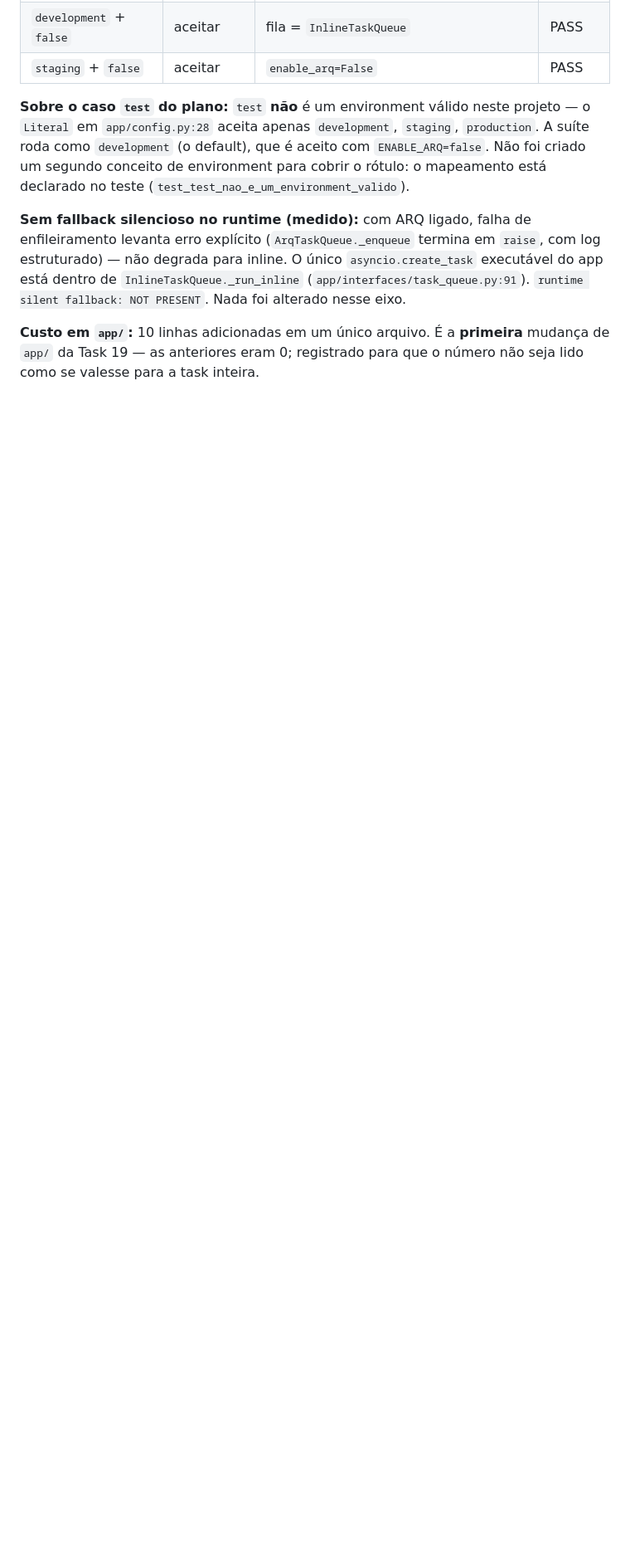
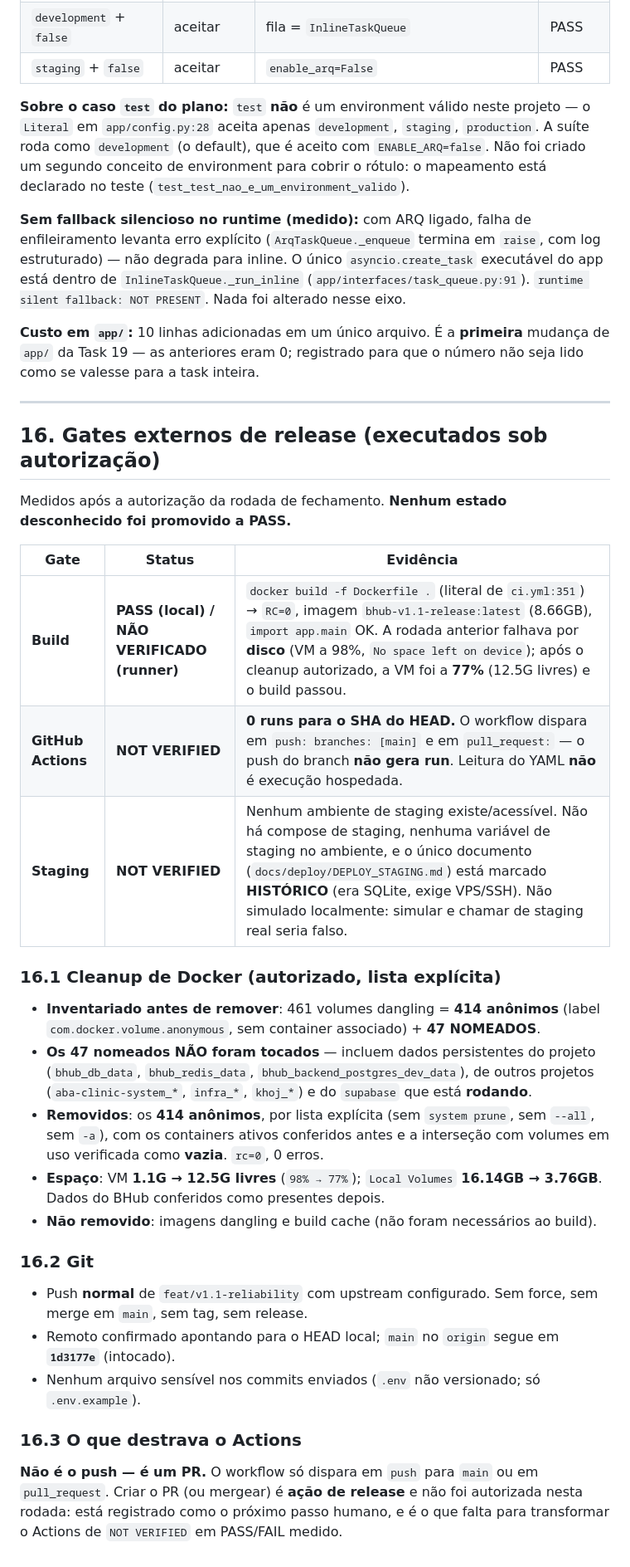
Before and after one commit to elissoncardoso1/Bhub_python, a Markdown page: docs/quality/RELEASE_CHECKLIST_v1.1.md, the part around one of its changes. Shown at 83% size. Rendered like a GitHub page; blank space fills up the shorter version.

Commit message:
docs(release): record the measured external gates (build PASS, Actions blocked by trigger)
Fase C autorizada, executada. Nenhum estado desconhecido foi promovido a PASS.

BUILD -> PASS (local). docker build -f Dockerfile . (literal de ci.yml:351): RC=0,
imagem bhub-v1.1-release:latest (8.66GB), smoke test proprio "import app.main" OK.
A falha anterior era DISCO, agora confirmado: a VM estava a 98% (1.1G livres) e
apos o cleanup autorizado foi a 77% (12.5G) e o build passou. O item 5.6 sai de
BLOCKED para PASS medido localmente, mantendo NÃO VERIFICADO no runner.

CLEANUP (autorizado, lista explicita): inventariados 461 volumes dangling = 414
ANONIMOS + 47 NOMEADOS. Os 47 nomeados NAO foram tocados — incluem dados
persistentes do projeto (bhub_db_data, bhub_redis_data,
bhub_backend_postgres_dev_data), de outros projetos e do supabase que esta
rodando. Removidos so os 414 anonimos (label com.docker.volume.anonymous, nenhum
em uso — interseccao conferida vazia), por lista explicita: sem system prune, sem
--all, sem -a. rc=0, 0 erros. VM 1.1G->12.5G livres (98%->77%); Local Volumes
16.14GB->3.76GB. Dados do BHub conferidos presentes depois. Imagens dangling e
build cache preservados (nao foram necessarios).

GITHUB ACTIONS -> NOT VERIFIED, e agora por um motivo medido: 0 runs para o SHA
do HEAD. O workflow dispara em `push: branches: [main]` e em `pull_request:` —
NADA mais. Push de branch nao gera run; foi por isso que nunca houve execucao.
Isso e' o que destrava: um PR (ou push em main). Criar PR/mergear e' acao de
release e nao foi autorizada nesta rodada.

STAGING -> NOT VERIFIED por inexistencia: nenhum compose de staging, nenhuma
variavel de staging no ambiente, e o unico documento (docs/deploy/DEPLOY_STAGING.md)
esta marcado HISTORICO (era SQLite, exige VPS/SSH). Nao simulado localmente.

GIT: push normal do branch com upstream; sem force, sem merge em main, sem tag,
sem release. main no origin segue 1d3177e. Nenhum arquivo sensivel enviado
(.env nao versionado).

Gates locais apos a rodada: diff-check/ruff/format(190)/mypy rc=0; unit 270;
cobertura TOTAL 6345 2563 59.61%; integracao 48 passed. Docs apenas.

```diff
--- a/docs/quality/RELEASE_CHECKLIST_v1.1.md
+++ b/docs/quality/RELEASE_CHECKLIST_v1.1.md
@@ -428,3 +429,33 @@ eixo.
 **Custo em `app/`:** 10 linhas adicionadas em um único arquivo. É a **primeira** mudança de `app/` da
 Task 19 — as anteriores eram 0; registrado para que o número não seja lido como se valesse para a
 task inteira.
+
+---
+
+## 16. Gates externos de release (executados sob autorização)
+
+Medidos após a autorização da rodada de fechamento. **Nenhum estado desconhecido foi promovido a PASS.**
+
+| Gate | Status | Evidência |
+|---|---|---|
+| **Build** | **PASS (local) / NÃO VERIFICADO (runner)** | `docker build -f Dockerfile .` (literal de `ci.yml:351`) → `RC=0`, imagem `bhub-v1.1-release:latest` (8.66GB), `import app.main` OK. A rodada anterior falhava por **disco** (VM a 98%, `No space left on device`); após o cleanup autorizado, a VM foi a **77%** (12.5G livres) e o build passou. |
+| **GitHub Actions** | **NOT VERIFIED** | **0 runs para o SHA do HEAD.** O workflow dispara em `push: branches: [main]` e em `pull_request:` — o push do branch **não gera run**. Leitura do YAML **não** é execução hospedada. |
+| **Staging** | **NOT VERIFIED** | Nenhum ambiente de staging existe/acessível. Não há compose de staging, nenhuma variável de staging no ambiente, e o único documento (`docs/deploy/DEPLOY_STAGING.md`) está marcado **HISTÓRICO** (era SQLite, exige VPS/SSH). Não simulado localmente: simular e chamar de staging real seria falso. |
+
+### 16.1 Cleanup de Docker (autorizado, lista explícita)
+
+- **Inventariado antes de remover**: 461 volumes dangling = **414 anônimos** (label `com.docker.volume.anonymous`, sem container associado) + **47 NOMEADOS**.
+- **Os 47 nomeados NÃO foram tocados** — incluem dados persistentes do projeto (`bhub_db_data`, `bhub_redis_data`, `bhub_backend_postgres_dev_data`), de outros projetos (`aba-clinic-system_*`, `infra_*`, `khoj_*`) e do `supabase` que está **rodando**.
+- **Removidos**: os **414 anônimos**, por lista explícita (sem `system prune`, sem `--all`, sem `-a`), com os containers ativos conferidos antes e a interseção com volumes em uso verificada como **vazia**. `rc=0`, 0 erros.
+- **Espaço**: VM **1.1G → 12.5G livres** (`98% → 77%`); `Local Volumes` **16.14GB → 3.76GB**. Dados do BHub conferidos como presentes depois.
+- **Não removido**: imagens dangling e build cache (não foram necessários ao build).
+
+### 16.2 Git
+
+- Push **normal** de `feat/v1.1-reliability` com upstream configurado. Sem force, sem merge em `main`, sem tag, sem release.
+- Remoto confirmado apontando para o HEAD local; `main` no `origin` segue em **`1d3177e`** (intocado).
+- Nenhum arquivo sensível nos commits enviados (`.env` não versionado; só `.env.example`).
+
+### 16.3 O que destrava o Actions
+
+**Não é o push — é um PR.** O workflow só dispara em `push` para `main` ou em `pull_request`. Criar o PR (ou mergear) é **ação de release** e não foi autorizada nesta rodada: está registrado como o próximo passo humano, e é o que falta para transformar o Actions de `NOT VERIFIED` em PASS/FAIL medido.
```
Also changed, not shown: other parts of docs/quality/RELEASE_CHECKLIST_v1.1.md (+6 -5 lines).
